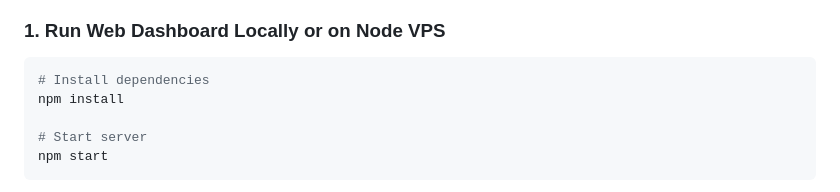
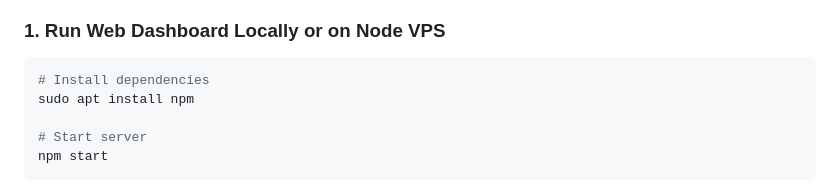
Before and after one commit to Azdinmata/vps-tunnel-manager, a Markdown page: README.md, the part around the change. Drawn GitHub-style.

````diff
--- a/README.md
+++ b/README.md
@@ -56,7 +56,7 @@ my script/
 ### 1. Run Web Dashboard Locally or on Node VPS
 ```bash
 # Install dependencies
-npm install
+sudo apt install npm
 
 # Start server
 npm start
````
